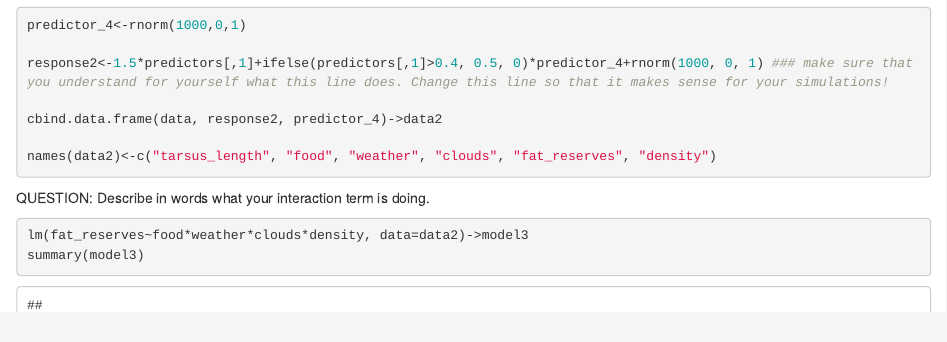
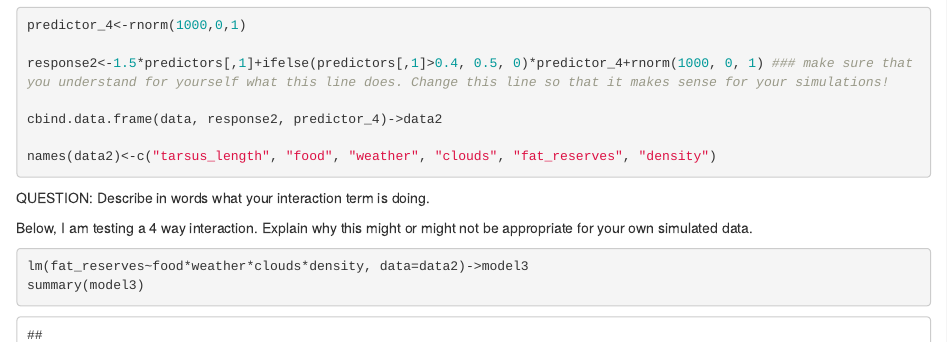
Before and after one commit to erynmcfarlane/GraduateStatsClass, an R Markdown document (Lecture4_multivariate_regression.Rmd): the page in a window 1100 px wide, from 2960 px down. Rendered offline with R 4.5, knitr and Pandoc, with nearby package versions; code that draws random numbers runs with fixed seeds of ours.

Commit message:
adding some comments

````diff
--- a/Lecture4_multivariate_regression.Rmd
+++ b/Lecture4_multivariate_regression.Rmd
@@ -85,6 +85,8 @@ names(data2)<-c("tarsus_length", "food", "weather", "clouds", "fat_reserves", "d
 
 QUESTION: Describe in words what your interaction term is doing.
 
+Below, I am testing a 4 way interaction. Explain why this might or might not be appropriate for your own simulated data.
+
 ```{r analyze with the interaction}
 
 lm(fat_reserves~food*weather*clouds*density, data=data2)->model3
````
